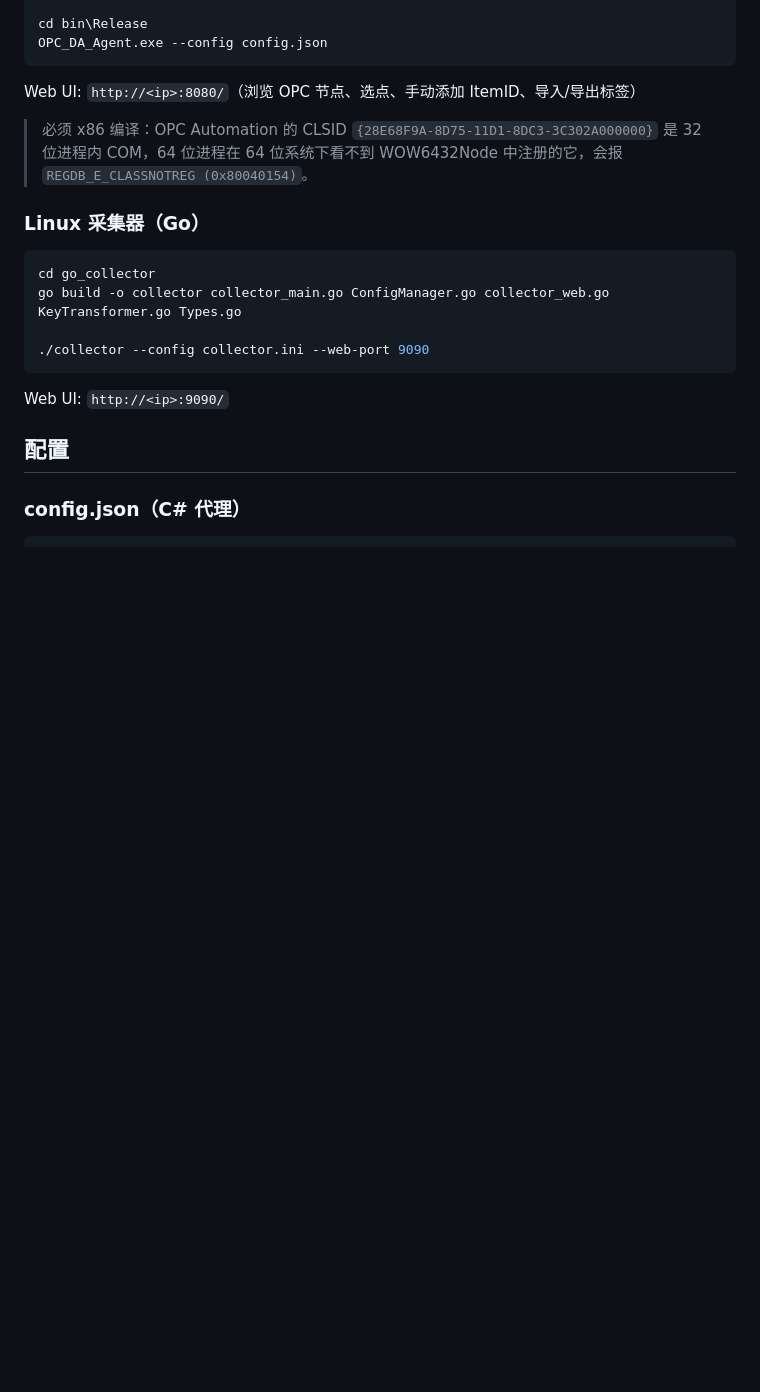
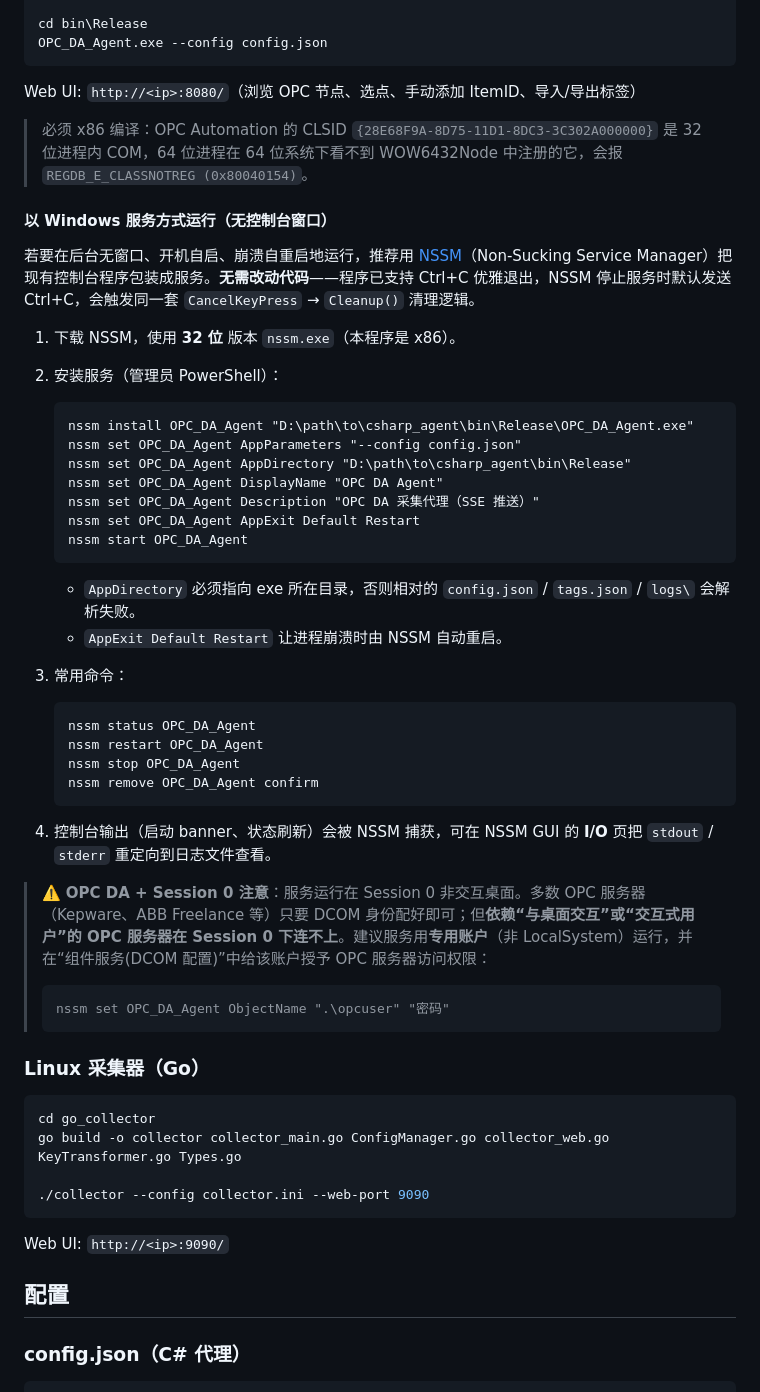
Before and after one commit to sevenclockseven/OPC_DA_Agent, a Markdown page: README.md, the part around the change. Drawn GitHub-style; blank space fills up the shorter version.

Commit message:
docs: 补充 C# 代理以 NSSM 作为 Windows 服务运行（无控制台窗口）的文档

````diff
--- a/README.md
+++ b/README.md
@@ -69,6 +69,43 @@ OPC_DA_Agent.exe --config config.json
 Web UI: `http://<ip>:8080/`（浏览 OPC 节点、选点、手动添加 ItemID、导入/导出标签）
 
 > 必须 x86 编译：OPC Automation 的 CLSID `{28E68F9A-8D75-11D1-8DC3-3C302A000000}` 是 32 位进程内 COM，64 位进程在 64 位系统下看不到 WOW6432Node 中注册的它，会报 `REGDB_E_CLASSNOTREG (0x80040154)`。
+
+#### 以 Windows 服务方式运行（无控制台窗口）
+
+若要在后台无窗口、开机自启、崩溃自重启地运行，推荐用 [NSSM](https://nssm.cc/)（Non-Sucking Service Manager）把现有控制台程序包装成服务。**无需改动代码**——程序已支持 Ctrl+C 优雅退出，NSSM 停止服务时默认发送 Ctrl+C，会触发同一套 `CancelKeyPress` → `Cleanup()` 清理逻辑。
+
+1. 下载 NSSM，使用 **32 位** 版本 `nssm.exe`（本程序是 x86）。
+2. 安装服务（管理员 PowerShell）：
+
+   ```batch
+   nssm install OPC_DA_Agent "D:\path\to\csharp_agent\bin\Release\OPC_DA_Agent.exe"
+   nssm set OPC_DA_Agent AppParameters "--config config.json"
+   nssm set OPC_DA_Agent AppDirectory "D:\path\to\csharp_agent\bin\Release"
+   nssm set OPC_DA_Agent DisplayName "OPC DA Agent"
+   nssm set OPC_DA_Agent Description "OPC DA 采集代理（SSE 推送）"
+   nssm set OPC_DA_Agent AppExit Default Restart
+   nssm start OPC_DA_Agent
+   ```
+
+   - `AppDirectory` 必须指向 exe 所在目录，否则相对的 `config.json` / `tags.json` / `logs\` 会解析失败。
+   - `AppExit Default Restart` 让进程崩溃时由 NSSM 自动重启。
+
+3. 常用命令：
+
+   ```batch
+   nssm status OPC_DA_Agent
+   nssm restart OPC_DA_Agent
+   nssm stop OPC_DA_Agent
+   nssm remove OPC_DA_Agent confirm
+   ```
+
+4. 控制台输出（启动 banner、状态刷新）会被 NSSM 捕获，可在 NSSM GUI 的 **I/O** 页把 `stdout` / `stderr` 重定向到日志文件查看。
+
+> ⚠️ **OPC DA + Session 0 注意**：服务运行在 Session 0 非交互桌面。多数 OPC 服务器（Kepware、ABB Freelance 等）只要 DCOM 身份配好即可；但**依赖“与桌面交互”或“交互式用户”的 OPC 服务器在 Session 0 下连不上**。建议服务用**专用账户**（非 LocalSystem）运行，并在“组件服务(DCOM 配置)”中给该账户授予 OPC 服务器访问权限：
+>
+> ```batch
+> nssm set OPC_DA_Agent ObjectName ".\opcuser" "密码"
+> ```
 
 ### Linux 采集器（Go）
 
````
